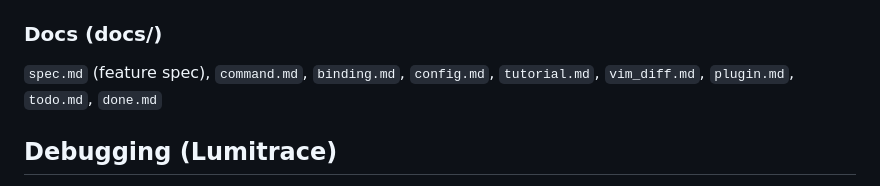
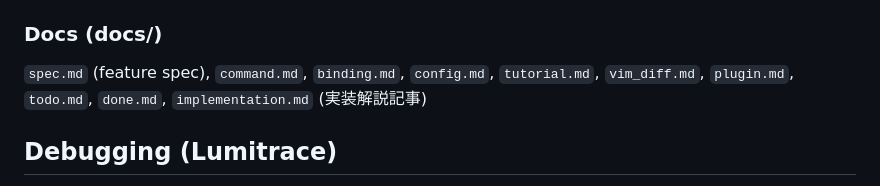
Before and after one commit to ko1/ruvim, a Markdown page: AGENTS.md, the part around the change. Rendered like a GitHub page.

Commit message:
Add implementation.md to AGENTS.md docs listing
Co-Authored-By: Claude Opus 4.6 <noreply@anthropic.com>

```diff
--- a/AGENTS.md
+++ b/AGENTS.md
@@ -255,7 +255,7 @@ App
 
 ### Docs (docs/)
 
-`spec.md` (feature spec), `command.md`, `binding.md`, `config.md`, `tutorial.md`, `vim_diff.md`, `plugin.md`, `todo.md`, `done.md`
+`spec.md` (feature spec), `command.md`, `binding.md`, `config.md`, `tutorial.md`, `vim_diff.md`, `plugin.md`, `todo.md`, `done.md`, `implementation.md` (実装解説記事)
 
 ## Debugging (Lumitrace)
 
```
